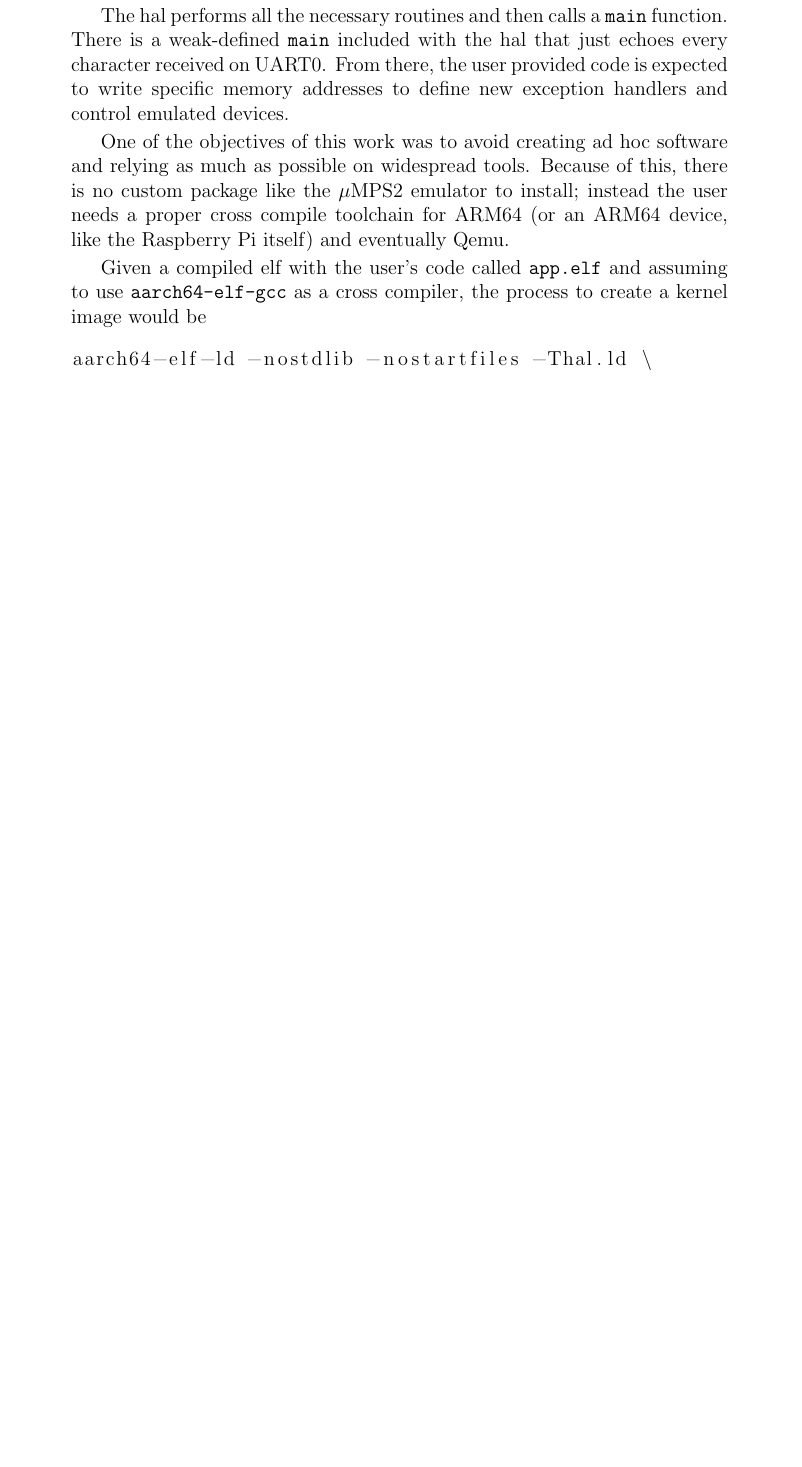
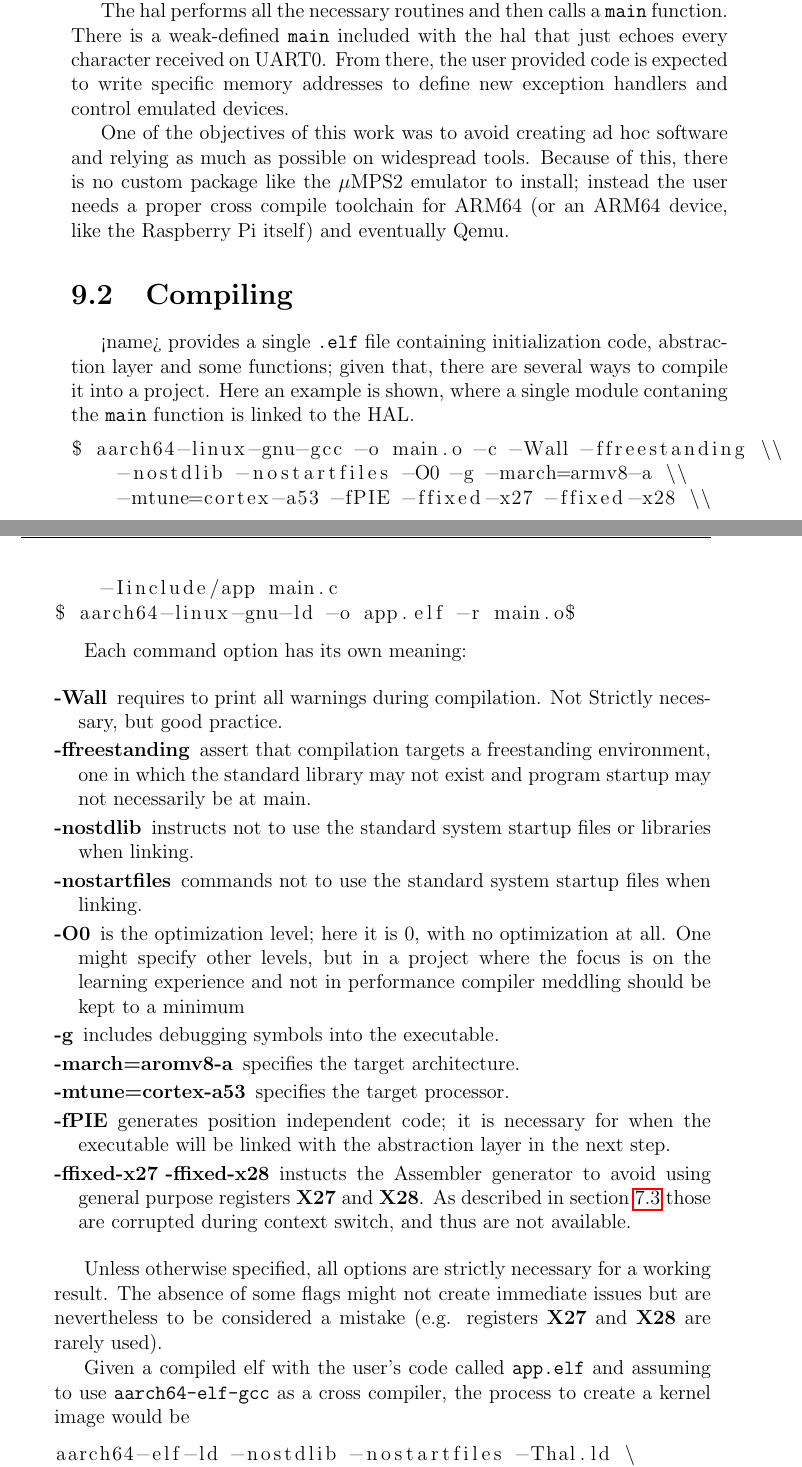
Before and after one commit to Maldus512/dissertation, a LaTeX thesis (tesi.tex): part of page 85 of 97 before the commit and two parts of pages 85 and 86 of 99 after it, the two joined at a grey line, cut so that both start at the same text, the shorter picture padded with empty space. Compiled offline with pdfLaTeX.

Commit message:
updated usage

```diff
--- a/tesi.tex
+++ b/tesi.tex
@@ -2547,6 +2558,51 @@ custom package like the $\mu$MPS2 emulator to install; instead the user needs
 a proper cross compile toolchain for ARM64 (or an ARM64 device, like the Raspberry
 Pi itself) and eventually Qemu.
 
+\section{Compiling}
+<name> provides a single {\tt .elf} file containing initialization code, abstraction
+layer and some functions; given that, there are several ways to compile it
+into a project. Here an example is shown, where a single module contaning the {\tt main}
+function is linked to the HAL.
+
+\begin{lstlisting}[language=bash]
+$ aarch64-linux-gnu-gcc -o main.o -c -Wall -ffreestanding \\
+    -nostdlib -nostartfiles -O0 -g -march=armv8-a \\
+    -mtune=cortex-a53 -fPIE -ffixed-x27 -ffixed-x28 \\
+    -Iinclude/app main.c
+$ aarch64-linux-gnu-ld -o app.elf -r main.o$
+\end{lstlisting}
+
+Each command option has its own meaning:
+\begin{description}
+    \item[-Wall] requires to print all warnings during compilation. Not Strictly
+        necessary, but good practice.
+    \item[-ffreestanding] assert that compilation targets a freestanding
+        environment, one in which the standard library may not exist and program
+        startup may not necessarily be at main.
+    \item[-nostdlib] instructs not to use the standard system startup files or
+        libraries when linking.
+    \item[-nostartfiles] commands not to use the standard system startup
+        files when linking.
+    \item[-O0] is the optimization level; here it is 0, with no optimization at all.
+        One might specify other levels, but in a project where the focus is on
+        the learning experience and not in performance compiler meddling should
+        be kept to a minimum
+    \item[-g] includes debugging symbols into the executable.
+    \item[-march=aromv8-a] specifies the target architecture.
+    \item[-mtune=cortex-a53] specifies the target processor.
+    \item[-fPIE] generates position independent code; it is necessary for when
+        the executable will be linked with the abstraction layer in the next step.
+    \item[-ffixed-x27 -ffixed-x28] instucts the Assembler generator to avoid using
+        general purpose registers \textbf{X27} and \textbf{X28}.
+        As described in section \ref{regcorruption}
+        those are corrupted during context switch, and thus are not available.
+\end{description}
+
+Unless otherwise specified, all options are strictly necessary for a working
+result. The absence of some flags might not create immediate issues but are
+nevertheless to be considered a mistake (e.g. registers \textbf{X27} and \textbf{X28}
+are rarely used).
+
 Given a compiled elf with the user's code called {\tt app.elf} and assuming to
 use {\tt aarch64-elf-gcc} as a cross compiler, the process to create a kernel image
 would be
```
Also changed, not shown: tesi.pdf, tesi.tex (27 more changed lines).
